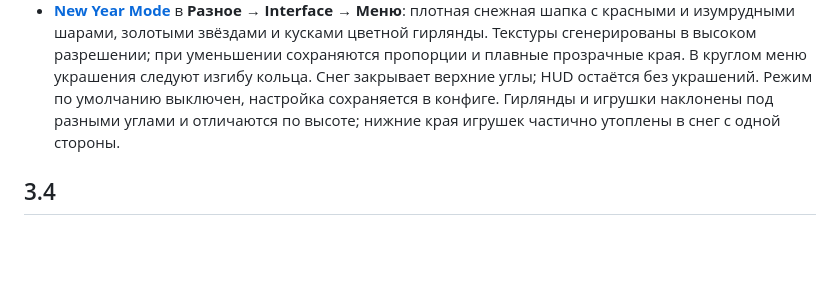
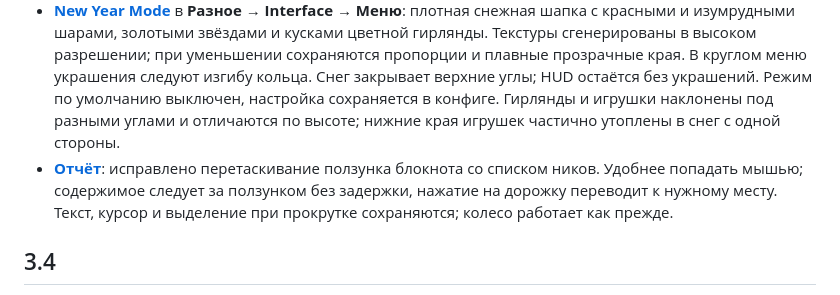
Before and after one commit to 1WTPT/duck-gitbook, a Markdown page: reference/changelog.md, the part around the change. Rendered like a GitHub page; blank space fills up the shorter version.

```diff
--- a/reference/changelog.md
+++ b/reference/changelog.md
@@ -13,6 +13,7 @@ Minecraft **1.21.11 / Fabric**. Текущие обновления выходя
 * Убраны двойные пустые строки между сообщениями игрока на проверке. Оформление основного чата сохранено.
 * Вывод фонового сканирования **«Ветки»** исключён из рабочего HUD, включая заголовки и ответы, видимые в основном чате. Переписка проверки, репорты и логи остаются доступны во время сканирования.
 * [**New Year Mode**](../moduli/interface.md) в **Разное → Interface → Меню**: плотная снежная шапка с красными и изумрудными шарами, золотыми звёздами и кусками цветной гирлянды. Текстуры сгенерированы в высоком разрешении; при уменьшении сохраняются пропорции и плавные прозрачные края. В круглом меню украшения следуют изгибу кольца. Снег закрывает верхние углы; HUD остаётся без украшений. Режим по умолчанию выключен, настройка сохраняется в конфиге. Гирлянды и игрушки наклонены под разными углами и отличаются по высоте; нижние края игрушек частично утоплены в снег с одной стороны.
+* [**Отчёт**](../nastroika/report-screen.md): исправлено перетаскивание ползунка блокнота со списком ников. Удобнее попадать мышью; содержимое следует за ползунком без задержки, нажатие на дорожку переводит к нужному месту. Текст, курсор и выделение при прокрутке сохраняются; колесо работает как прежде.
 
 ## 3.4
 
```
Also changed, not shown: nastroika/report-screen.md (+7 -1 lines), .gitbook/assets/report-scrollbar-3.5.png (added).
